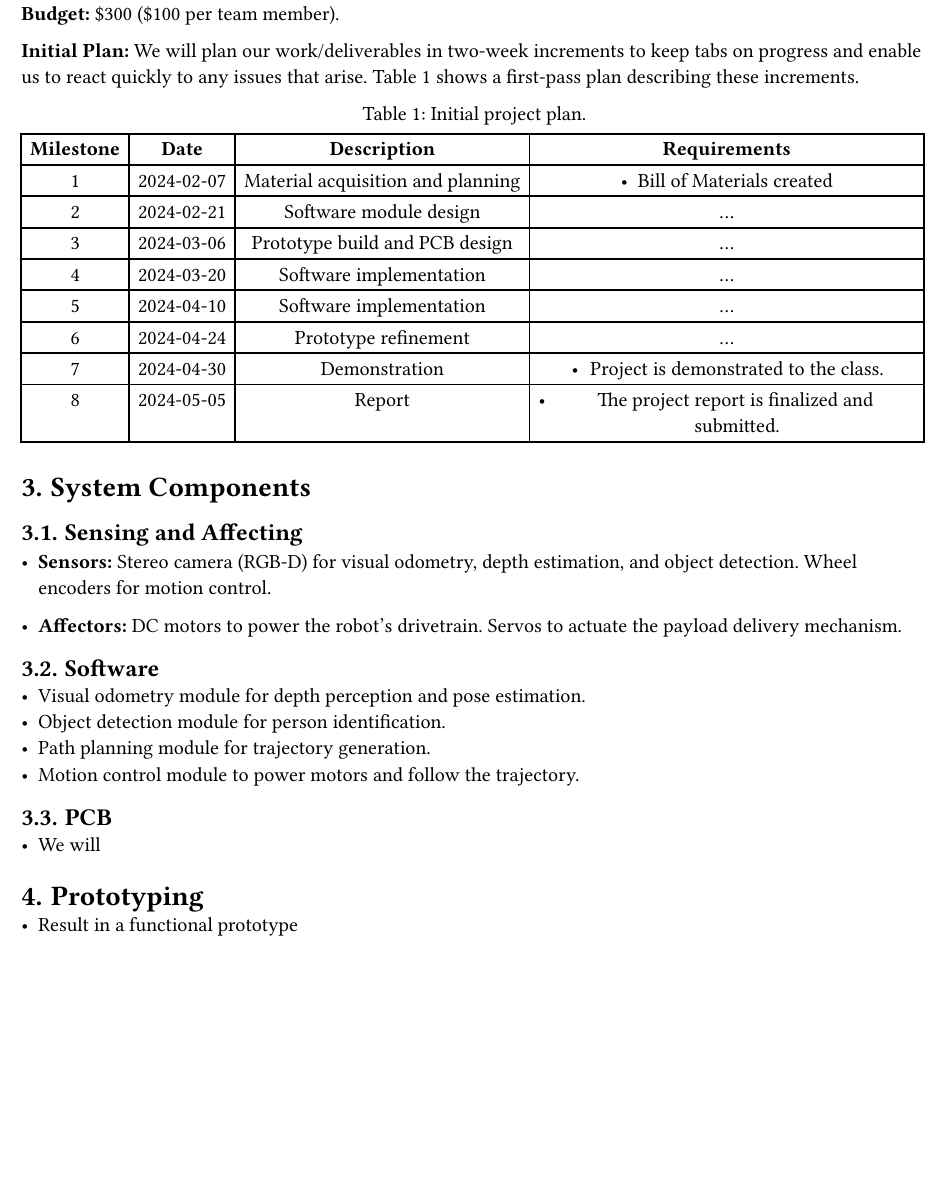
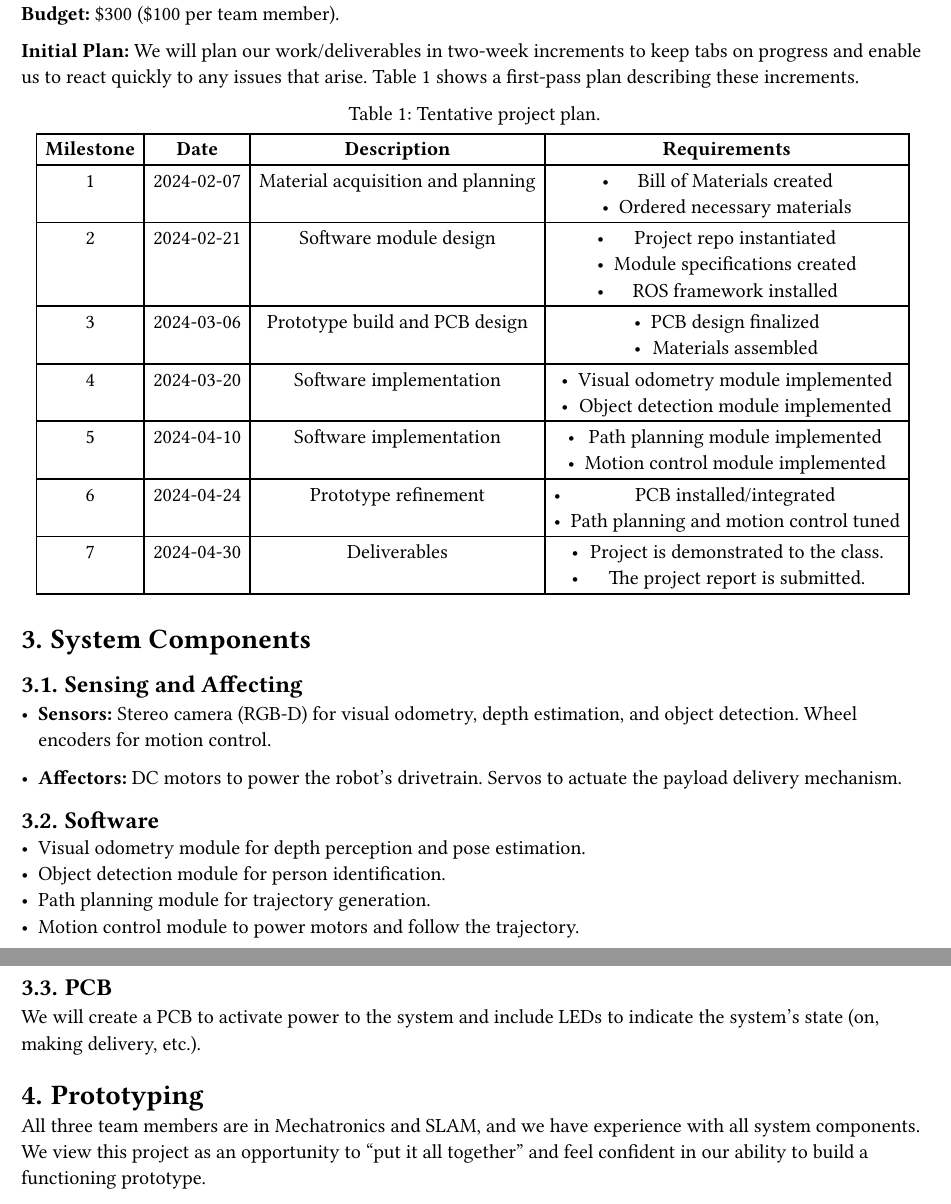
Before and after one commit to chrislarson/autonomous-delivery-bot, a Typst document (proposal/proposal.typ): part of the page before the commit and two parts of pages 1 and 2 of 2 after it, the two joined at a grey line, cut so that both start at the same text, the shorter picture padded with empty space. The pictures show the PDF file proposal/proposal.pdf that the author committed with the source.

Commit message:
Add first-pass proposal

```diff
--- a/proposal/proposal.typ
+++ b/proposal/proposal.typ
@@ -36,37 +36,52 @@ We will build a mobile delivery robot. Upon activation, the robot will identify
   [Material acquisition and planning],
   [
     - Bill of Materials created
+    - Ordered necessary materials
   ],
   // Milestone 2
   [2],
   [2024-02-21],
   [Software module design],
   [
-  ...
+  - Project repo instantiated
+  - Module specifications created
+  - ROS framework installed
   ],
   // Milestone 3
   [3],
   [2024-03-06],
   [Prototype build and PCB design],
-  [...],
+  [
+    - PCB design finalized
+    - Materials assembled
+  ],
   // Milestone 4
   [4],
   [2024-03-20],
   [Software implementation],
-  [...],
+  [
+    - Visual odometry module implemented
+    - Object detection module implemented
+  ],
   // Milestone 5
   [5],
   [2024-04-10],
   [Software implementation],
-  [...],
+  [
+    - Path planning module implemented
+    - Motion control module implemented
+  ],
   // Milestone 6
   [6],
   [2024-04-24],
   [Prototype refinement],
-  [...],
+  [
+    - PCB installed/integrated
+    - Path planning and motion control tuned
+  ],
   // Milestone 7
   [7],
   [2024-04-30],
-  [Demonstration],
+  [Deliverables],
   [
     - Project is demonstrated to the class.
@@ -73,12 +89,5 @@ We will build a mobile delivery robot. Upon activation, the robot will identify
   ],
-  // Milestone 8
-  [8],
-  [2024-05-05],
-  [Report],
-  [
-    - The project report is finalized and submitted.
-  ],
-), caption: "Initial project plan.") <project_plan>
+), caption: "Tentative project plan.") <project_plan>
 
 = System Components
 
@@ -95,7 +104,7 @@ We will build a mobile delivery robot. Upon activation, the robot will identify
 - Motion control module to power motors and follow the trajectory.
 
 == PCB
-- We will
+We will create a PCB to activate power to the system and include LEDs to indicate the system's state (on, making delivery, etc.).
 
 = Prototyping
-- Result in a functional prototype
+All three team members are in Mechatronics and SLAM, and we have experience with all system components. We view this project as an opportunity to "put it all together" and feel confident in our ability to build a functioning prototype.
```
Also changed, not shown: proposal/proposal.pdf, proposal/proposal.typ (1 more changed lines).
